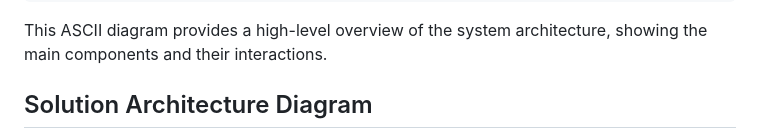
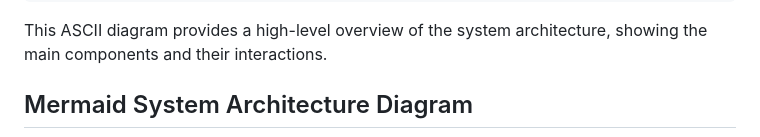
Before and after one commit to tnhgeneric/Multiagenetic-Healthcare, a Markdown page: README.md, the part around the change printed below. Rendered like a GitHub page.

Commit message:
Update README.md and impemenetation.md

```diff
--- a/README.md
+++ b/README.md
@@ -69,5 +69,5 @@ Below is a placeholder for the system architecture diagram. This diagram should
 
 This ASCII diagram provides a high-level overview of the system architecture, showing the main components and their interactions.
 
-## Solution Architecture Diagram
+## Mermaid System Architecture Diagram
 
```
Also changed, not shown: other parts of README.md (+184 -1 lines).
